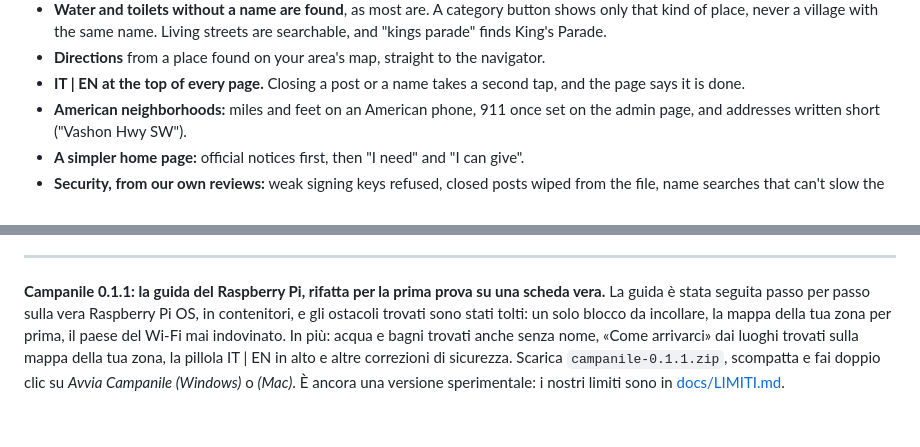
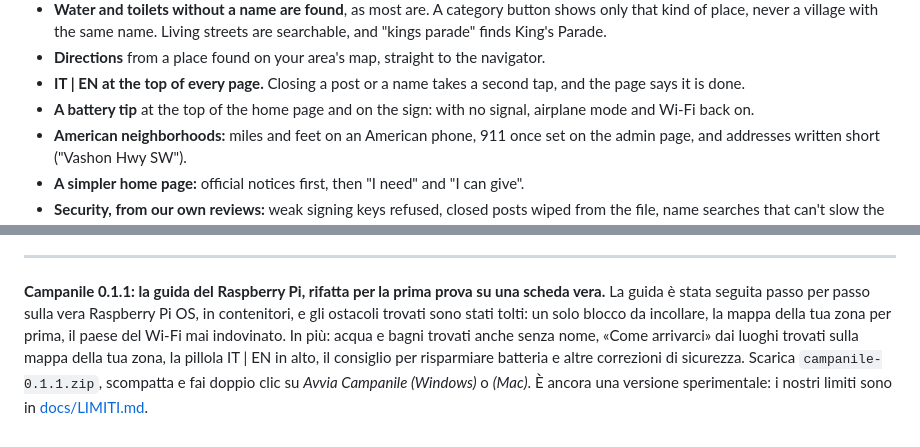
Before and after one commit to Carrotstudiosoftwarehouse/campanile, a Markdown page: .github/release-notes/v0.1.1.md, 2 parts joined by grey strips. GitHub-like rendering.

Commit message:
Release notes: the battery tip

```diff
--- a/.github/release-notes/v0.1.1.md
+++ b/.github/release-notes/v0.1.1.md
@@ -16,6 +16,8 @@ the project would, several times over. What got in the way is fixed.
 - **Directions** from a place found on your area's map, straight to the navigator.
 - **IT | EN at the top of every page.** Closing a post or a name takes a second tap, and the
   page says it is done.
+- **A battery tip** at the top of the home page and on the sign: with no signal, airplane mode
+  and Wi-Fi back on.
 - **American neighborhoods:** miles and feet on an American phone, 911 once set on the admin
   page, and addresses written short ("Vashon Hwy SW").
 - **A simpler home page:** official notices first, then "I need" and "I can give".
@@ -46,7 +48,7 @@ please tell us how it went. Our limits, honestly:
 guida è stata seguita passo per passo sulla vera Raspberry Pi OS, in contenitori, e gli ostacoli
 trovati sono stati tolti: un solo blocco da incollare, la mappa della tua zona per prima, il paese
 del Wi-Fi mai indovinato. In più: acqua e bagni trovati anche senza nome, «Come arrivarci» dai
-luoghi trovati sulla mappa della tua zona, la pillola IT | EN in alto e altre correzioni di
-sicurezza. Scarica `campanile-0.1.1.zip`, scompatta e fai doppio clic su *Avvia Campanile (Windows)*
-o *(Mac)*. È ancora una versione sperimentale: i nostri limiti sono in
-[docs/LIMITI.md](https://github.com/Carrotstudiosoftwarehouse/campanile/blob/main/docs/LIMITI.md).
+luoghi trovati sulla mappa della tua zona, la pillola IT | EN in alto, il consiglio per risparmiare
+batteria e altre correzioni di sicurezza. Scarica `campanile-0.1.1.zip`, scompatta e fai doppio clic
+su *Avvia Campanile (Windows)* o *(Mac)*. È ancora una versione sperimentale: i nostri limiti
+sono in [docs/LIMITI.md](https://github.com/Carrotstudiosoftwarehouse/campanile/blob/main/docs/LIMITI.md).
```
